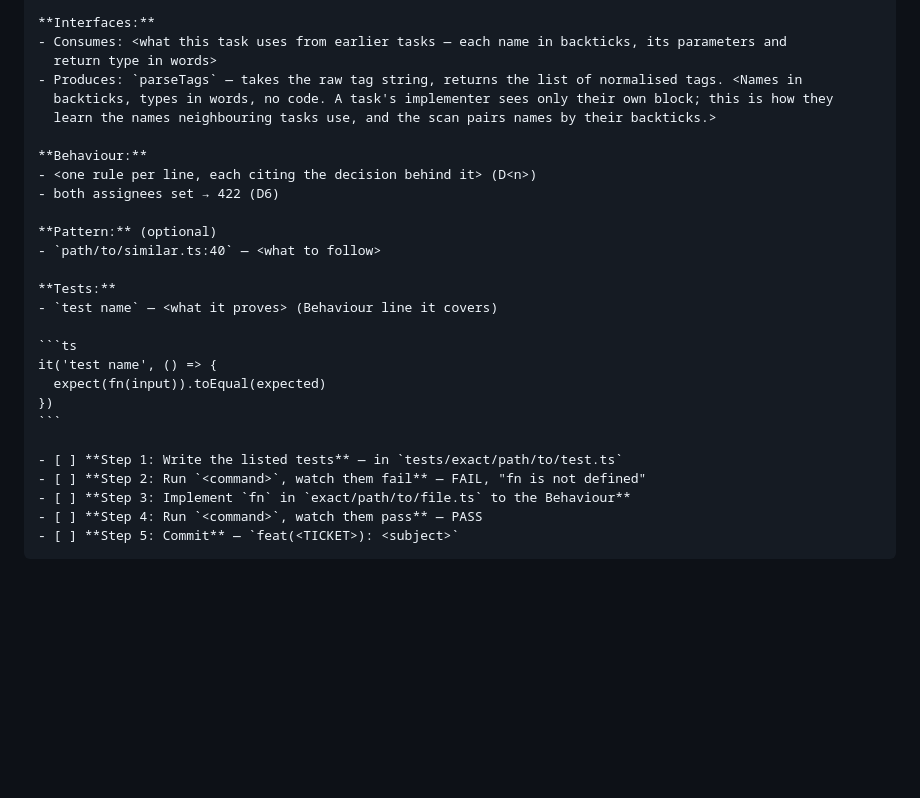
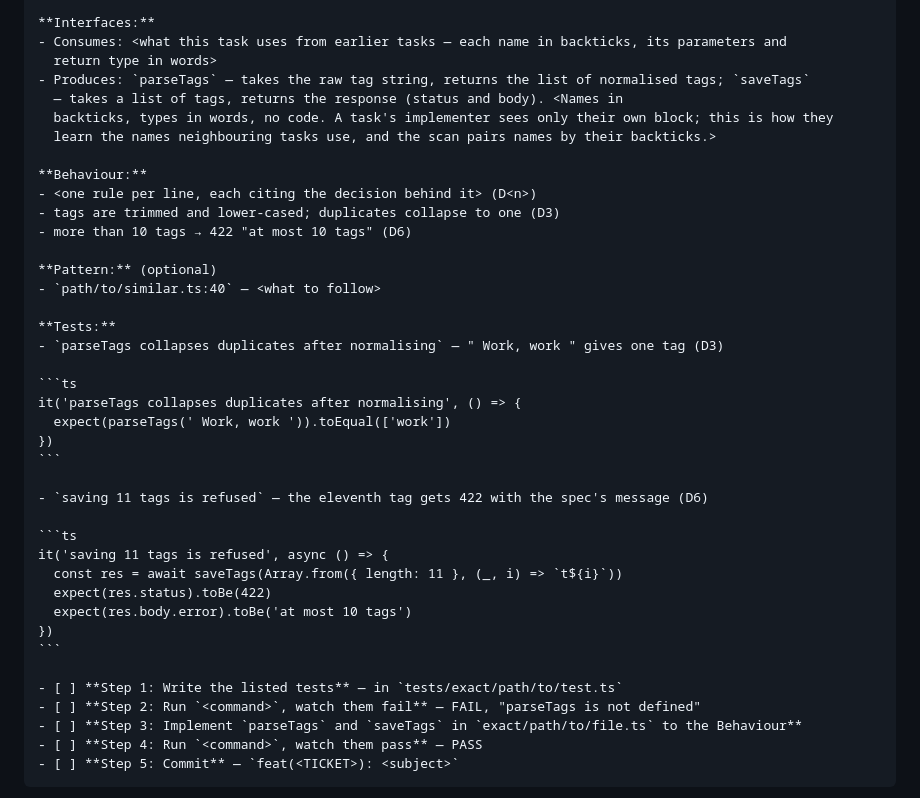
Before and after one commit to lukekeith/builder, a Markdown page: skills/plan/PLAN-FORMAT.md, the part around the change. Drawn GitHub-style; blank space fills up the shorter version.

Commit message:
fix(plan): the format's own example is one coherent task — every name defined, every Behaviour line tested
Co-Authored-By: Claude Opus 5.5 <noreply@anthropic.com>

`````diff
--- a/skills/plan/PLAN-FORMAT.md
+++ b/skills/plan/PLAN-FORMAT.md
@@ -129,29 +129,41 @@ Recipe: <the companion skill to read FIRST, or the REFERENCE section that govern
 **Interfaces:**
 - Consumes: <what this task uses from earlier tasks — each name in backticks, its parameters and
   return type in words>
-- Produces: `parseTags` — takes the raw tag string, returns the list of normalised tags. <Names in
+- Produces: `parseTags` — takes the raw tag string, returns the list of normalised tags; `saveTags`
+  — takes a list of tags, returns the response (status and body). <Names in
   backticks, types in words, no code. A task's implementer sees only their own block; this is how they
   learn the names neighbouring tasks use, and the scan pairs names by their backticks.>
 
 **Behaviour:**
 - <one rule per line, each citing the decision behind it> (D<n>)
-- both assignees set → 422 (D6)
+- tags are trimmed and lower-cased; duplicates collapse to one (D3)
+- more than 10 tags → 422 "at most 10 tags" (D6)
 
 **Pattern:** (optional)
 - `path/to/similar.ts:40` — <what to follow>
 
 **Tests:**
-- `test name` — <what it proves> (Behaviour line it covers)
+- `parseTags collapses duplicates after normalising` — " Work, work " gives one tag (D3)
 
 ```ts
-it('test name', () => {
-  expect(fn(input)).toEqual(expected)
+it('parseTags collapses duplicates after normalising', () => {
+  expect(parseTags(' Work, work ')).toEqual(['work'])
+})
+```
+
+- `saving 11 tags is refused` — the eleventh tag gets 422 with the spec's message (D6)
+
+```ts
+it('saving 11 tags is refused', async () => {
+  const res = await saveTags(Array.from({ length: 11 }, (_, i) => `t${i}`))
+  expect(res.status).toBe(422)
+  expect(res.body.error).toBe('at most 10 tags')
 })
 ```
 
 - [ ] **Step 1: Write the listed tests** — in `tests/exact/path/to/test.ts`
-- [ ] **Step 2: Run `<command>`, watch them fail** — FAIL, "fn is not defined"
-- [ ] **Step 3: Implement `fn` in `exact/path/to/file.ts` to the Behaviour**
+- [ ] **Step 2: Run `<command>`, watch them fail** — FAIL, "parseTags is not defined"
+- [ ] **Step 3: Implement `parseTags` and `saveTags` in `exact/path/to/file.ts` to the Behaviour**
 - [ ] **Step 4: Run `<command>`, watch them pass** — PASS
 - [ ] **Step 5: Commit** — `feat(<TICKET>): <subject>`
 ````
`````
